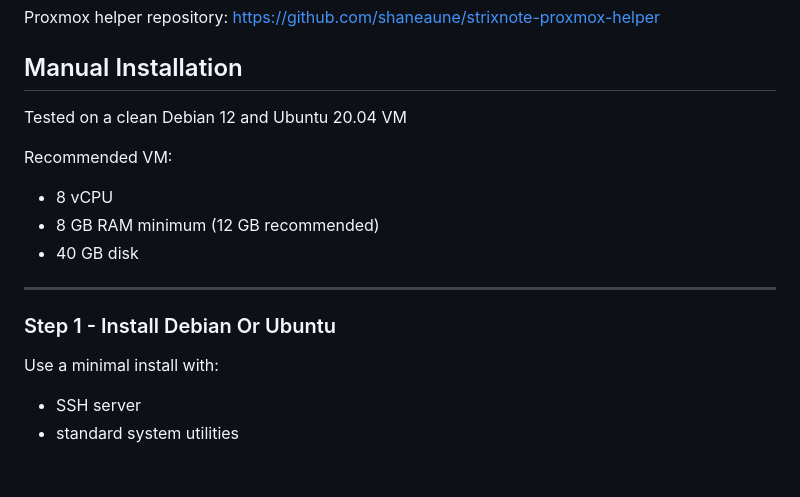
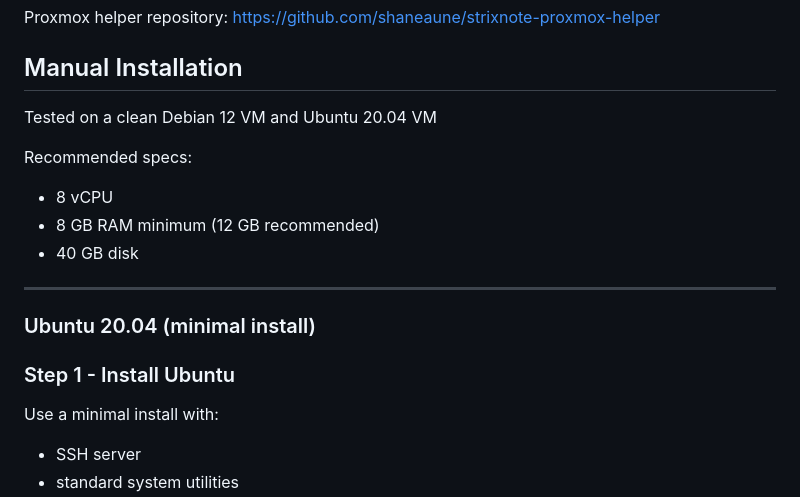
Before and after one commit to shaneaune/strixnote, a Markdown page: README.md, the part around one of its changes. Rendered like a GitHub page; blank space fills up the shorter version.

```diff
--- a/README.md
+++ b/README.md
@@ -112,9 +112,9 @@ https://github.com/shaneaune/strixnote-proxmox-helper
 
 ## Manual Installation
 
-Tested on a clean Debian 12 and Ubuntu 20.04 VM
+Tested on a clean Debian 12 VM and Ubuntu 20.04 VM
 
-Recommended VM:
+Recommended specs:
 
 * 8 vCPU
 * 8 GB RAM minimum (12 GB recommended)
@@ -122,7 +122,9 @@ Recommended VM:
 
 ---
 
-### Step 1 - Install Debian Or Ubuntu
+### Ubuntu 20.04 (minimal install)
+
+### Step 1 - Install Ubuntu
 
 Use a minimal install with:
 
```
Also changed, not shown: other parts of README.md (+66 -1 lines).
